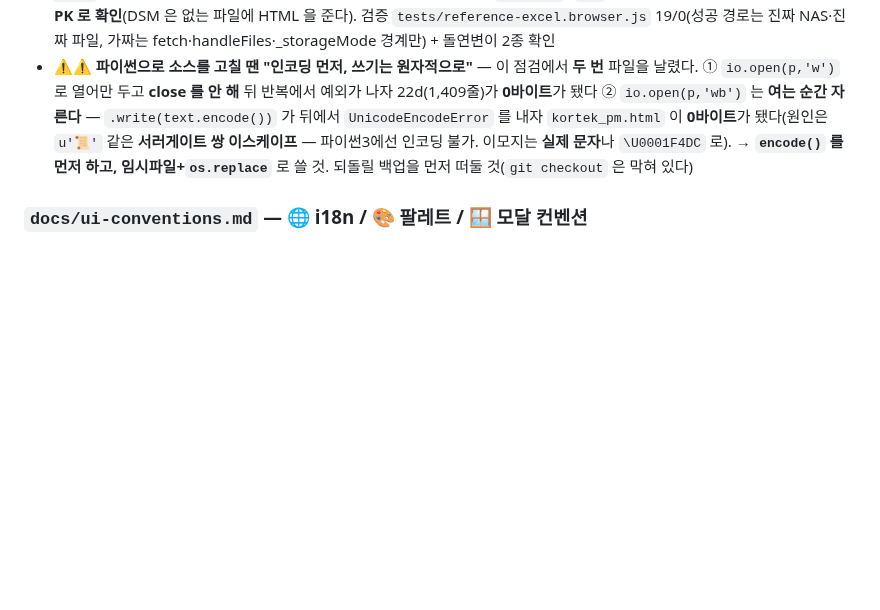
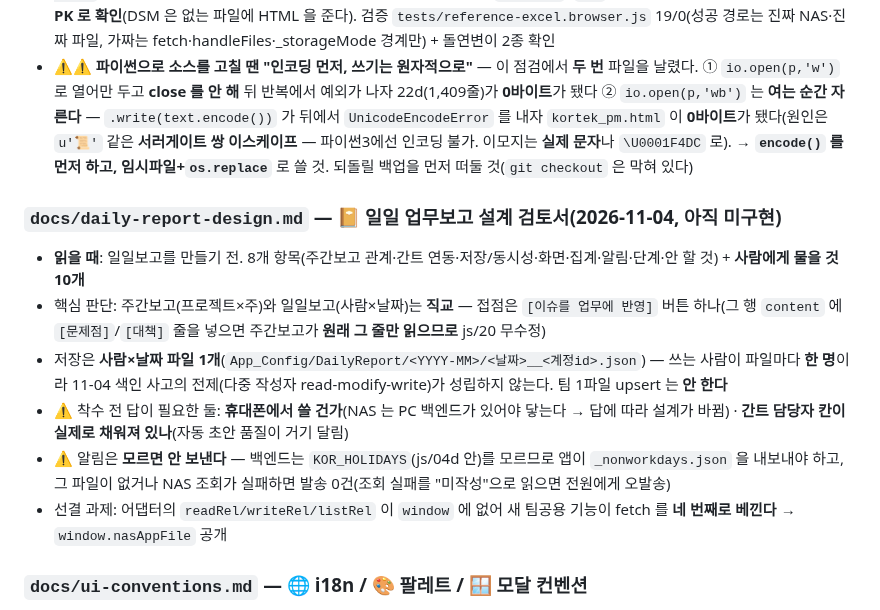
Before and after one commit to yhparkkortek/ganttchart, a Markdown page: CLAUDE.md, the part around the change. Rendered like a GitHub page; blank space fills up the shorter version.

```diff
--- a/CLAUDE.md
+++ b/CLAUDE.md
@@ -459,6 +459,14 @@ Telegram 알람 + 주간 업무 보고 + 캘린더 뷰를 하나의 페이지에
 - **📗 참조 엑셀 NAS 이전 완료**(2026-11-04) — NAS `Reference/Reference.xlsx`(97KB·14시트, 11-03 이사 때 이미 와 있었다). 받는 곳을 **`window._refExcelBlob()` 하나**(js/04c)로 모았다: NAS 모드면 `/nas/app/get`, 드라이브/미러면 옛 2단 시도(export → alt=media). 쓰는 곳 둘(`autoImportReferenceExcel` 워크북 전체, `_bsFetchTemplateRows` js/43 시트 하나)이 각자 드라이브를 부르던 걸 이 하나로 바꿨다 — **js/43 은 실패해도 조용히 null** 이라 Customer SPEC 표준 서식이 영영 비어 있어도 아무 말이 없었다(사람이 못 알아챈다). 경로는 데이터 `REFERENCE_NAS_REL`. ⚠️ **"📥 참조 엑셀 다운로드" 링크도 NAS 로 돌렸다**(`_syncRefExcelLink`) — docs.google.com 을 가리킨 채 두면 **사본이 갈라지고**(한쪽만 고치면 사람마다 다른 서식) 드라이브 권한 없는 팀원은 아예 못 받는다. 버튼 title 의 "구글 드라이브에 연동되어 있으면…"도 틀린 안내라 함께 고쳤다(`data-i18n-title` 을 **떼야** i18n 맵이 옛 문구로 덮어쓰지 않는다). ⚠️ NAS 읽기는 `no-store`+`_cb` 난수 필수, 받은 바이트는 **앞 2바이트 PK 로 확인**(DSM 은 없는 파일에 HTML 을 준다). 검증 `tests/reference-excel.browser.js` 19/0(성공 경로는 진짜 NAS·진짜 파일, 가짜는 fetch·handleFiles·_storageMode 경계만) + 돌연변이 2종 확인
 - ⚠️⚠️ **파이썬으로 소스를 고칠 땐 "인코딩 먼저, 쓰기는 원자적으로"** — 이 점검에서 **두 번** 파일을 날렸다. ① `io.open(p,'w')` 로 열어만 두고 **close 를 안 해** 뒤 반복에서 예외가 나자 22d(1,409줄)가 **0바이트**가 됐다 ② `io.open(p,'wb')` 는 **여는 순간 자른다** — `.write(text.encode())` 가 뒤에서 `UnicodeEncodeError` 를 내자 `kortek_pm.html` 이 **0바이트**가 됐다(원인은 `u'📜'` 같은 **서러게이트 쌍 이스케이프** — 파이썬3에선 인코딩 불가. 이모지는 **실제 문자**나 `\U0001F4DC` 로). → **`encode()` 를 먼저 하고, 임시파일+`os.replace`** 로 쓸 것. 되돌릴 백업을 먼저 떠둘 것(`git checkout` 은 막혀 있다)
 
+### `docs/daily-report-design.md` — 📔 일일 업무보고 **설계 검토서**(2026-11-04, 아직 미구현)
+- **읽을 때**: 일일보고를 만들기 전. 8개 항목(주간보고 관계·간트 연동·저장/동시성·화면·집계·알림·단계·안 할 것) + **사람에게 물을 것 10개**
+- 핵심 판단: 주간보고(프로젝트×주)와 일일보고(사람×날짜)는 **직교** — 접점은 `[이슈를 업무에 반영]` 버튼 하나(그 행 `content` 에 `[문제점]`/`[대책]` 줄을 넣으면 주간보고가 **원래 그 줄만 읽으므로** js/20 무수정)
+- 저장은 **사람×날짜 파일 1개**(`App_Config/DailyReport/<YYYY-MM>/<날짜>__<계정id>.json`) — 쓰는 사람이 파일마다 **한 명**이라 11-04 색인 사고의 전제(다중 작성자 read-modify-write)가 성립하지 않는다. 팀 1파일 upsert 는 **안 한다**
+- ⚠️ 착수 전 답이 필요한 둘: **휴대폰에서 쓸 건가**(NAS 는 PC 백엔드가 있어야 닿는다 → 답에 따라 설계가 바뀜) · **간트 담당자 칸이 실제로 채워져 있나**(자동 초안 품질이 거기 달림)
+- ⚠️ 알림은 **모르면 안 보낸다** — 백엔드는 `KOR_HOLIDAYS`(js/04d 안)를 모르므로 앱이 `_nonworkdays.json` 을 내보내야 하고, 그 파일이 없거나 NAS 조회가 실패하면 발송 0건(조회 실패를 "미작성"으로 읽으면 전원에게 오발송)
+- 선결 과제: 어댑터의 `readRel/writeRel/listRel` 이 `window` 에 없어 새 팀공용 기능이 fetch 를 **네 번째로 베낀다** → `window.nasAppFile` 공개
+
 ### `docs/ui-conventions.md` — 🌐 i18n / 🎨 팔레트 / 🪟 모달 컨벤션
 - **읽을 때**: 새 UI 컴포넌트, 언어 대응, 테마 팔레트, 모달 구조, **엑셀/PPT 출력물**
 - 새 UI 완료 기준 3가지: 영문 대응(`_t`/`data-i18n`) + 팔레트 대응(`_cpApplyLive` 좁은 셀렉터) + 모달 컨벤션(`_makeDraggable`·`_bindClickToFront`·`bringModalToFront` 호출)
```
Also changed, not shown: docs/daily-report-design.md (added, +443 -0 lines).
